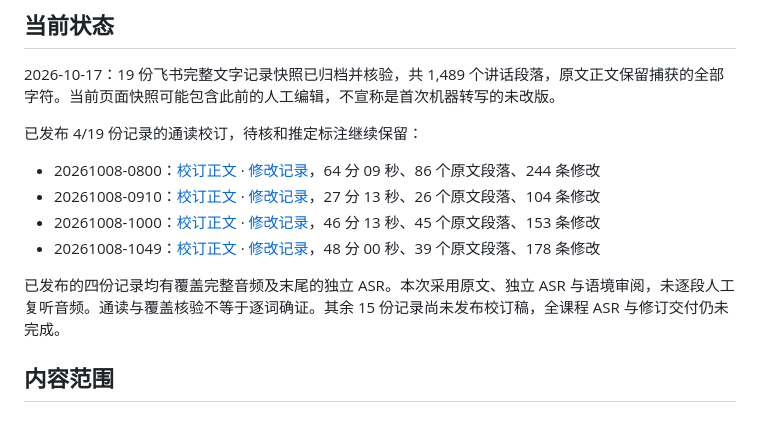
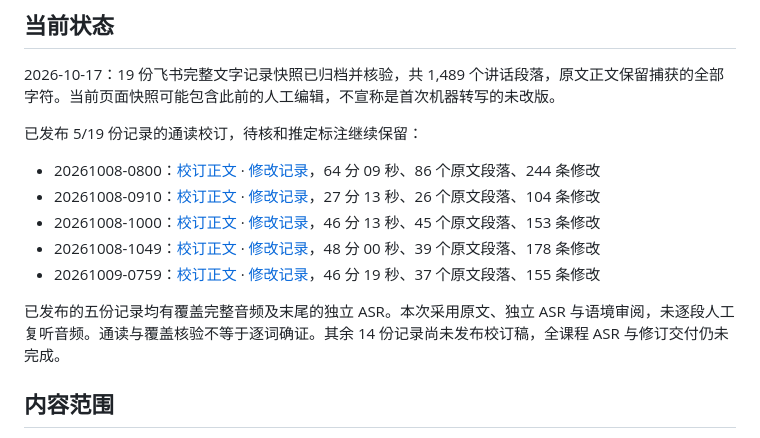
Before and after one commit to fresh-little-lemon/mobile-sensor-network-course, a Markdown page: README.md, the part around the change. Rendered like a GitHub page.

Commit message:
docs: report five reviewed recordings with retained uncertainties

```diff
--- a/README.md
+++ b/README.md
@@ -6,14 +6,15 @@
 
 2026-10-17：19 份飞书完整文字记录快照已归档并核验，共 1,489 个讲话段落，原文正文保留捕获的全部字符。当前页面快照可能包含此前的人工编辑，不宣称是首次机器转写的未改版。
 
-已发布 4/19 份记录的通读校订，待核和推定标注继续保留：
+已发布 5/19 份记录的通读校订，待核和推定标注继续保留：
 
 - 20261008-0800：[校订正文](revised/20261008-0800.md) · [修改记录](diffs/20261008-0800.md)，64 分 09 秒、86 个原文段落、244 条修改
 - 20261008-0910：[校订正文](revised/20261008-0910.md) · [修改记录](diffs/20261008-0910.md)，27 分 13 秒、26 个原文段落、104 条修改
 - 20261008-1000：[校订正文](revised/20261008-1000.md) · [修改记录](diffs/20261008-1000.md)，46 分 13 秒、45 个原文段落、153 条修改
 - 20261008-1049：[校订正文](revised/20261008-1049.md) · [修改记录](diffs/20261008-1049.md)，48 分 00 秒、39 个原文段落、178 条修改
+- 20261009-0759：[校订正文](revised/20261009-0759.md) · [修改记录](diffs/20261009-0759.md)，46 分 19 秒、37 个原文段落、155 条修改
 
-已发布的四份记录均有覆盖完整音频及末尾的独立 ASR。本次采用原文、独立 ASR 与语境审阅，未逐段人工复听音频。通读与覆盖核验不等于逐词确证。其余 15 份记录尚未发布校订稿，全课程 ASR 与修订交付仍未完成。
+已发布的五份记录均有覆盖完整音频及末尾的独立 ASR。本次采用原文、独立 ASR 与语境审阅，未逐段人工复听音频。通读与覆盖核验不等于逐词确证。其余 14 份记录尚未发布校订稿，全课程 ASR 与修订交付仍未完成。
 
 ## 内容范围
 
```
